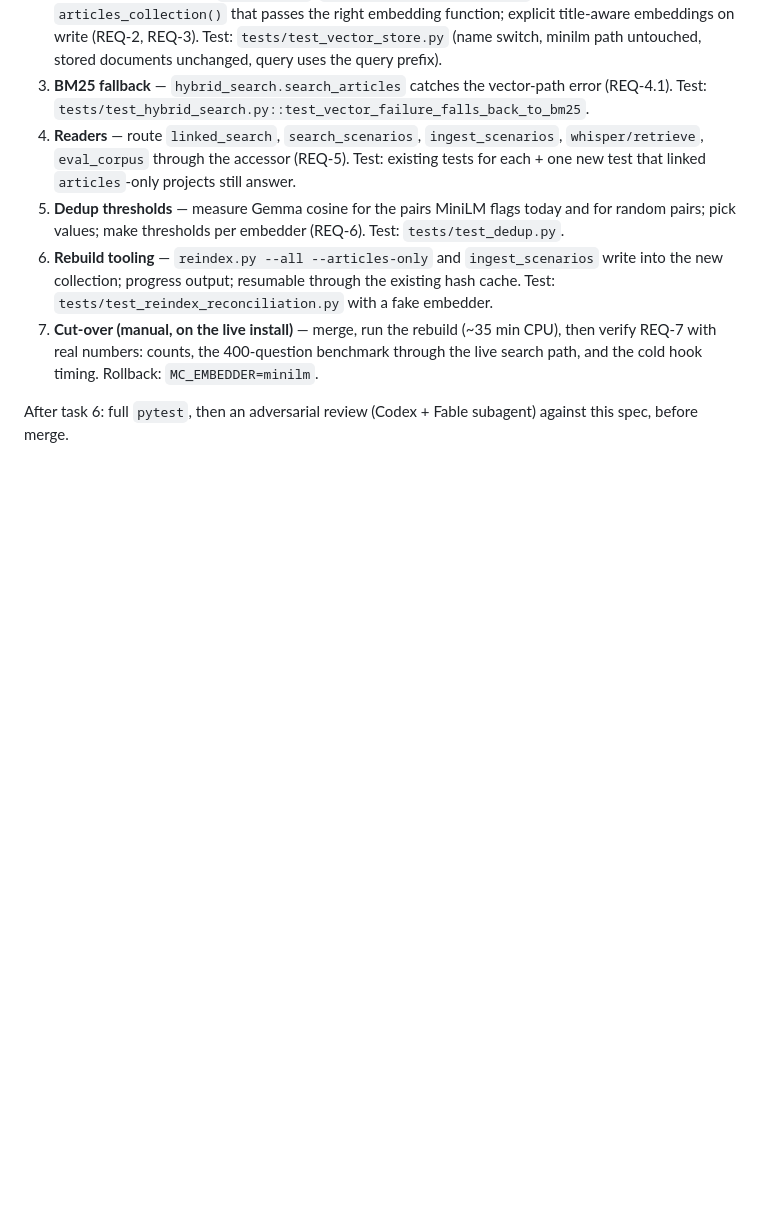
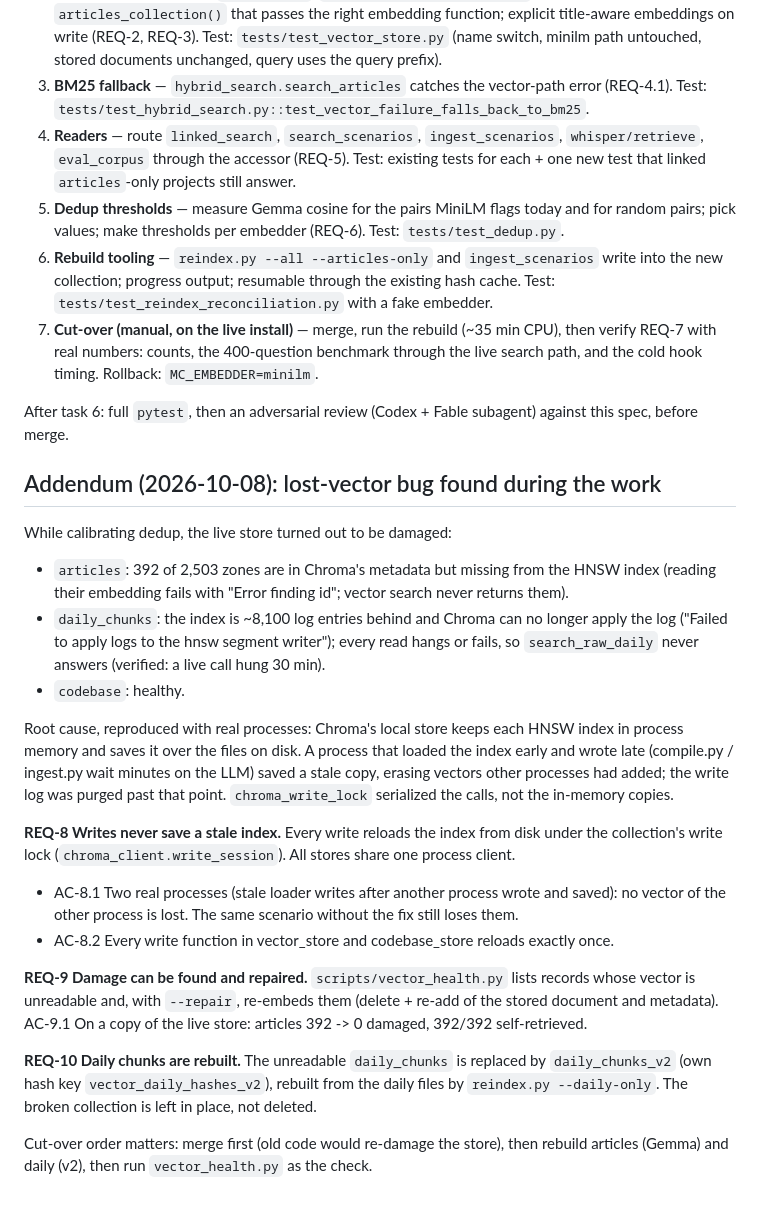
Before and after one commit to hzlatarski/symfony-claude-context-engine, a Markdown page: docs/plans/2026-10-08-gemma2-embedder.md, the part around the change. Drawn GitHub-style; blank space fills up the shorter version.

Commit message:
docs(plan): addendum for the lost-vector bug, health tool and daily rebuild
Co-Authored-By: Claude Opus 5.5 <noreply@anthropic.com>

```diff
--- a/docs/plans/2026-10-08-gemma2-embedder.md
+++ b/docs/plans/2026-10-08-gemma2-embedder.md
@@ -82,3 +82,36 @@ measured similarity data and recorded with the evidence in a code comment.
 
 After task 6: full `pytest`, then an adversarial review (Codex + Fable subagent) against this
 spec, before merge.
+
+## Addendum (2026-10-08): lost-vector bug found during the work
+
+While calibrating dedup, the live store turned out to be damaged:
+- `articles`: 392 of 2,503 zones are in Chroma's metadata but missing from the HNSW index
+  (reading their embedding fails with "Error finding id"; vector search never returns them).
+- `daily_chunks`: the index is ~8,100 log entries behind and Chroma can no longer apply the log
+  ("Failed to apply logs to the hnsw segment writer"); every read hangs or fails, so
+  `search_raw_daily` never answers (verified: a live call hung 30 min).
+- `codebase`: healthy.
+
+Root cause, reproduced with real processes: Chroma's local store keeps each HNSW index in
+process memory and saves it over the files on disk. A process that loaded the index early and
+wrote late (compile.py / ingest.py wait minutes on the LLM) saved a stale copy, erasing vectors
+other processes had added; the write log was purged past that point. `chroma_write_lock`
+serialized the calls, not the in-memory copies.
+
+**REQ-8 Writes never save a stale index.** Every write reloads the index from disk under the
+collection's write lock (`chroma_client.write_session`). All stores share one process client.
+- AC-8.1 Two real processes (stale loader writes after another process wrote and saved): no
+  vector of the other process is lost. The same scenario without the fix still loses them.
+- AC-8.2 Every write function in vector_store and codebase_store reloads exactly once.
+
+**REQ-9 Damage can be found and repaired.** `scripts/vector_health.py` lists records whose vector
+is unreadable and, with `--repair`, re-embeds them (delete + re-add of the stored document and
+metadata). AC-9.1 On a copy of the live store: articles 392 -> 0 damaged, 392/392 self-retrieved.
+
+**REQ-10 Daily chunks are rebuilt.** The unreadable `daily_chunks` is replaced by
+`daily_chunks_v2` (own hash key `vector_daily_hashes_v2`), rebuilt from the daily files by
+`reindex.py --daily-only`. The broken collection is left in place, not deleted.
+
+Cut-over order matters: merge first (old code would re-damage the store), then rebuild
+articles (Gemma) and daily (v2), then run `vector_health.py` as the check.
```
